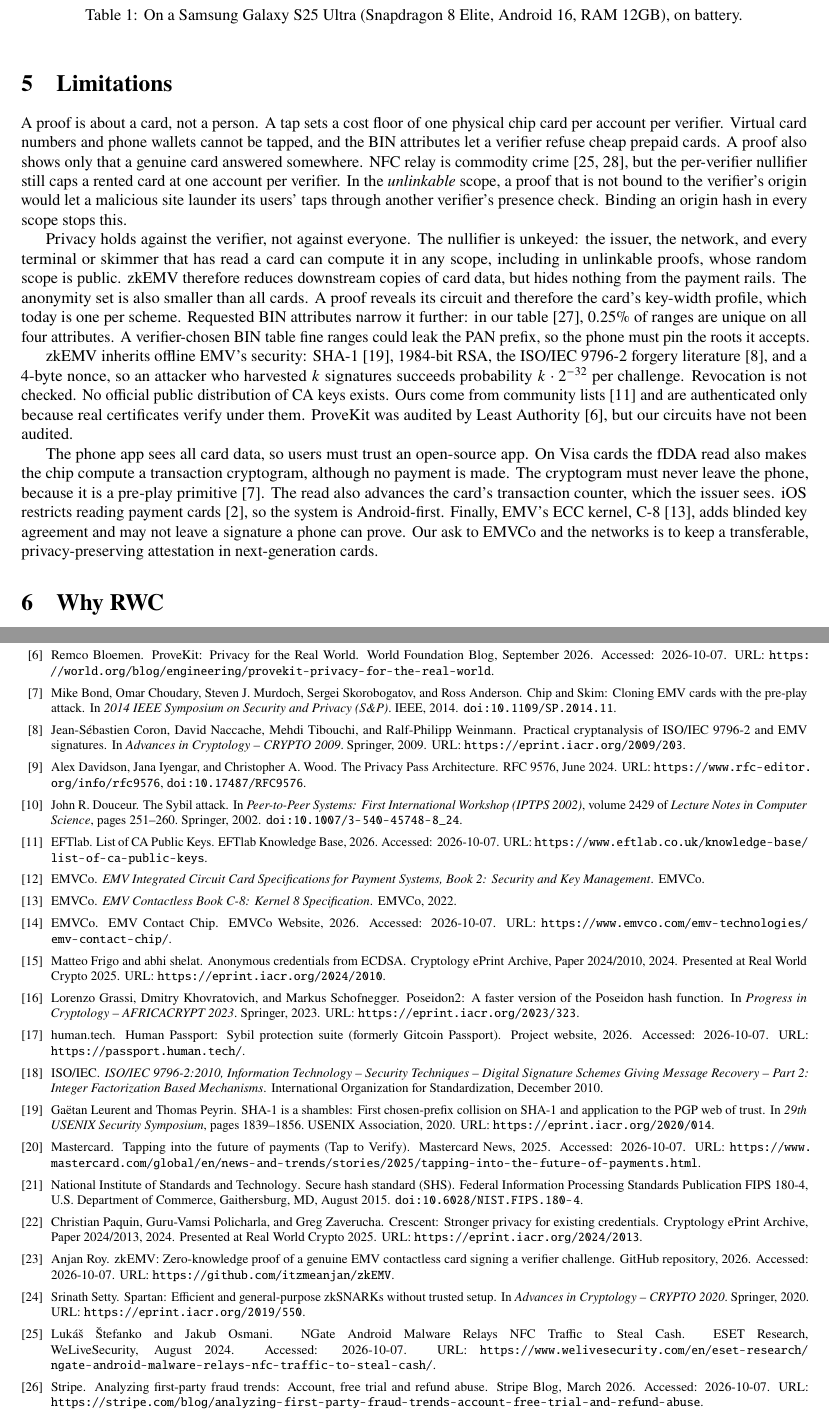
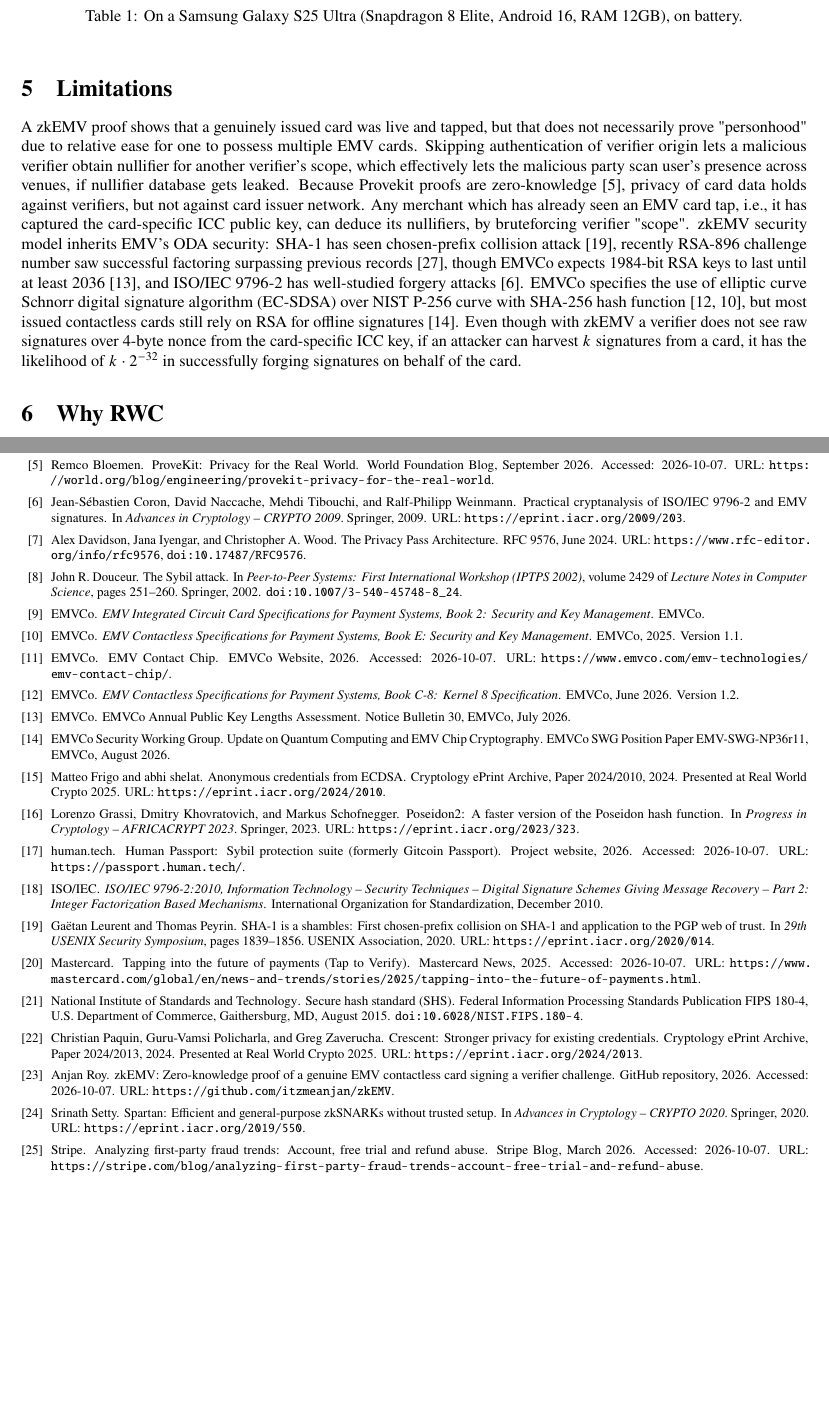
Before and after one commit to itzmeanjan/zkEMV, a LaTeX paper (rwc2027/zkemv-rwc2027.tex, which reads rwc2027/refs.bib): two parts of pages 3 and 4 of 5 before the commit and two parts of pages 3 and 4 of 4 after it, joined at a grey line, cut so that both start at the same text, the shorter picture padded with empty space. Compiled offline with pdfLaTeX.

Commit message:
finalize limitations section
Signed-off-by: Anjan Roy <hello@itzmeanjan.in>

```diff
--- a/rwc2027/refs.bib
+++ b/rwc2027/refs.bib
@@ -62,9 +62,18 @@
 }
 @manual{emv-c8,
   author       = {{EMVCo}},
-  title        = {{EMV Contactless Book C-8: Kernel 8 Specification}},
+  title        = {{EMV Contactless Specifications for Payment Systems, Book C-8: Kernel 8 Specification}},
   organization = {{EMVCo}},
-  year         = {2022}
+  note         = {Version 1.2},
+  month        = {June},
+  year         = {2026}
+}
+@manual{emv-book-e,
+  author       = {{EMVCo}},
+  title        = {{EMV Contactless Specifications for Payment Systems, Book E: Security and Key Management}},
+  organization = {{EMVCo}},
+  note         = {Version 1.1},
+  year         = {2025}
 }
 @manual{iso9796-2,
   author       = {{ISO/IEC}},
@@ -199,3 +218,20 @@
+  author      = {{EMVCo}},
+  title       = {{EMVCo Annual Public Key Lengths Assessment}},
+  type        = {Notice Bulletin},
+  number      = {30},
+  institution = {EMVCo},
+  month       = jul,
+  year        = {2026}
+}
+@techreport{emvco-quantum,
+  author      = {{EMVCo Security Working Group}},
+  title       = {{Update on Quantum Computing and EMV Chip Cryptography}},
+  type        = {EMVCo SWG Position Paper},
+  number      = {EMV-SWG-NP36r11},
+  institution = {EMVCo},
+  month       = aug,
+  year        = {2026}
+}
 @misc{threatfabric-ghosttap,
   author       = {{ThreatFabric}},
   title        = {{Ghost Tap: New Cash-Out Tactic with NFC Relay}},
--- a/rwc2027/zkemv-rwc2027.tex
+++ b/rwc2027/zkemv-rwc2027.tex
@@ -166,35 +166,14 @@ Proof size & 616.6\,KiB & 636.2\,KiB \\
 \end{table}
 
 \section{Limitations}
-A proof is about a card, not a person.
-A tap sets a cost floor of one physical chip card per account per verifier.
-Virtual card numbers and phone wallets cannot be tapped, and the BIN attributes let a verifier refuse cheap prepaid cards.
-A proof also shows only that a genuine card answered somewhere.
-NFC relay is commodity crime~\cite{eset-ngate,threatfabric-ghosttap}, but the per-verifier nullifier still caps a rented card at one account per verifier.
-In the \emph{unlinkable} scope, a proof that is not bound to the verifier's origin would let a malicious site launder its users' taps through another verifier's presence check.
-Binding an origin hash in every scope stops this.
 
-Privacy holds against the verifier, not against everyone.
-The nullifier is unkeyed: the issuer, the network, and every terminal or skimmer that has read a card can compute it in any scope, including in unlinkable proofs, whose random scope is public.
-zkEMV therefore reduces downstream copies of card data, but hides nothing from the payment rails.
-The anonymity set is also smaller than all cards.
-A proof reveals its circuit and therefore the card's key-width profile, which today is one per scheme.
-Requested BIN attributes narrow it further: in our table~\cite{binlist-data}, 0.25\% of ranges are unique on all four attributes.
-A verifier-chosen BIN table  fine ranges could leak the PAN prefix, so the phone must pin the roots it accepts.
-
-zkEMV inherits offline EMV's security: SHA-1~\cite{sha1-shambles}, 1984-bit RSA, the ISO/IEC 9796-2 forgery literature~\cite{cntw}, and a 4-byte nonce, so an attacker who harvested $k$ signatures succeeds  probability $k\cdot 2^{-32}$ per challenge.
-Revocation is not checked.
-No official public distribution of CA keys exists.
-Ours come from community lists~\cite{eftlab-ca-keys} and are authenticated only because real certificates verify under them.
-ProveKit was audited by Least Authority~\cite{world-provekit}, but our circuits have not been audited.
-
-The phone app sees all card data, so users must trust an open-source app.
-On Visa cards the fDDA read also makes the chip compute a transaction cryptogram, although no payment is made.
-The cryptogram must never leave the phone, because it is a pre-play primitive~\cite{chip-and-skim}.
-The read also advances the card's transaction counter, which the issuer sees.
-iOS restricts reading payment cards~\cite{apple-nfc-payment}, so the system is Android-first.
-Finally, EMV's ECC kernel, C-8~\cite{emv-c8}, adds blinded key agreement and may not leave a signature a phone can prove.
-Our ask to EMVCo and the networks is to keep a transferable, privacy-preserving attestation in next-generation cards.
+A zkEMV proof shows that a genuinely issued card was live and tapped, but that does not necessarily prove "personhood" due to relative ease for one to possess multiple EMV cards.
+Skipping authentication of verifier origin lets a malicious verifier obtain nullifier for another verifier's scope, which effectively lets the malicious party scan user's presence across venues, if nullifier database gets leaked.
+Because Provekit proofs are zero-knowledge~\cite{world-provekit}, privacy of card data holds against verifiers, but not against card issuer network.
+Any merchant which has already seen an EMV card tap, i.e., it has captured the card-specific ICC public key, can deduce its nullifiers, by bruteforcing verifier "scope".
+zkEMV security model inherits EMV's ODA security: SHA-1 has seen chosen-prefix collision attack~\cite{sha1-shambles}, recently RSA-896 challenge number saw successful factoring surpassing previous records~\cite{weis-rsa896}, though EMVCo expects 1984-bit RSA keys to last until at least 2036~\cite{emvco-kl30}, and ISO/IEC 9796-2 has well-studied forgery attacks~\cite{cntw}.
+EMVCo specifies the use of elliptic curve Schnorr digital signature algorithm (EC-SDSA) over NIST P-256 curve with SHA-256 hash function~\cite{emv-c8,emv-book-e}, but most issued contactless cards still rely on RSA for offline signatures~\cite{emvco-quantum}.
+Even though with zkEMV a verifier does not see raw signatures over 4-byte nonce from the card-specific ICC key, if an attacker can harvest $k$ signatures from a card, it has the likelihood of $k \cdot 2^{-32}$ in successfully forging signatures on behalf of the card.
 
 \section{Why RWC}
 The talk brings a new credential class to RWC: one held by billions of people,  a live hardware challenge.
```
Also changed, not shown: rwc2027/refs.bib (10 more changed lines), rwc2027/zkemv-rwc2027.tex (4 more changed lines).
